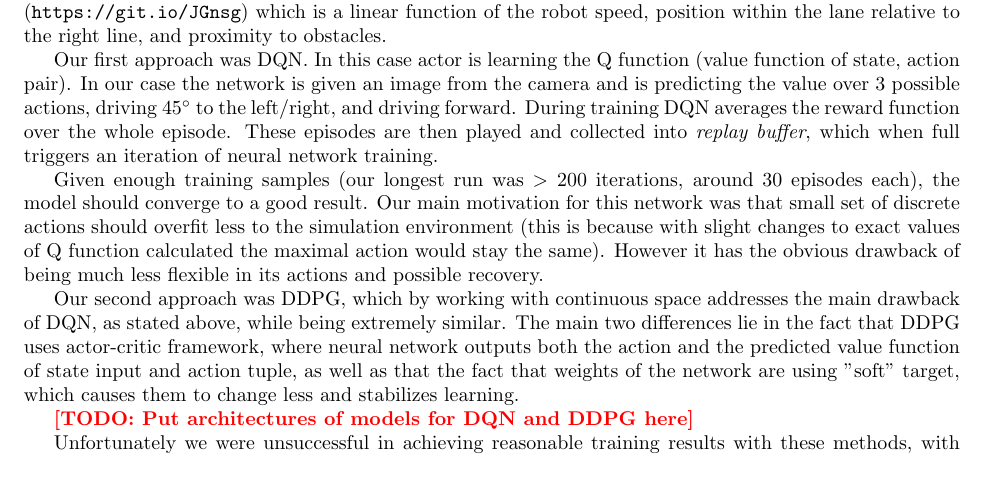
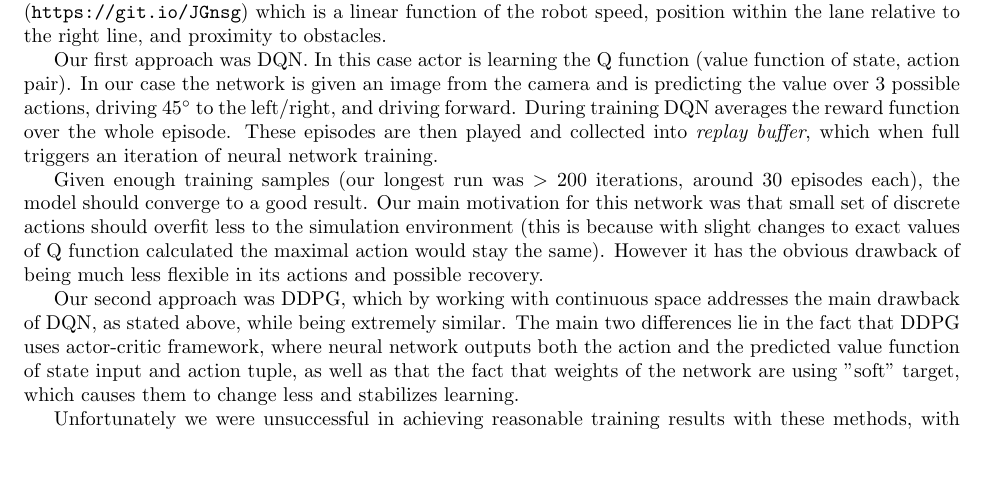
Before and after one commit to keyan/duckiebot_behavior_cloning, a LaTeX document (paper/paper.tex): part of page 3 of 13, cut so that both start at the same text, the shorter picture padded with empty space. Compiled offline with pdfLaTeX.

Commit message:
Removed todo on RL architectures

```diff
--- a/paper/paper.tex
+++ b/paper/paper.tex
@@ -87,8 +87,6 @@ Our first approach was DQN. In this case actor is learning the Q function (value
 Given enough training samples (our longest run was $>200$ iterations, around 30 episodes each), the model should converge to a good result. Our main motivation for this network was that small set of discrete actions should overfit less to the simulation environment (this is because with slight changes to exact values of Q function calculated the maximal action would stay the same). However it has the obvious drawback of being much less flexible in its actions and possible recovery.
 
 Our second approach was DDPG, which by working with continuous space addresses the main drawback of DQN, as stated above, while being extremely similar. The main two differences lie in the fact that DDPG uses actor-critic framework, where neural network outputs both the action and the predicted value function of state input and action tuple, as well as that the fact that weights of the network are using "soft" target, which causes them to change less and stabilizes learning.
-
-\todo{Put architectures of models for DQN and DDPG here}
 
 Unfortunately we were unsuccessful in achieving reasonable training results with these methods, with our agent consistently showing an inability to increase average reward obtained despite experimenting with domain randomization in the simulator, training across multiple maps, and performing hyperparameter search (Figure \ref{fig:rl_training}). Our initial impression was that training an agent to perform well in simulation would be straightforward and the main challenge would be in transferring the agent to the real environment. We tried customizing reward function to additionally benefit from distance travelled, but to no fruition. When our agents failed to show any promising results during training and subsequently failed to perform in simulation at all, we decided to abandon this approach. Videos of evaluation of these agents in simulation can be found at:
 \begin{itemize}
```
